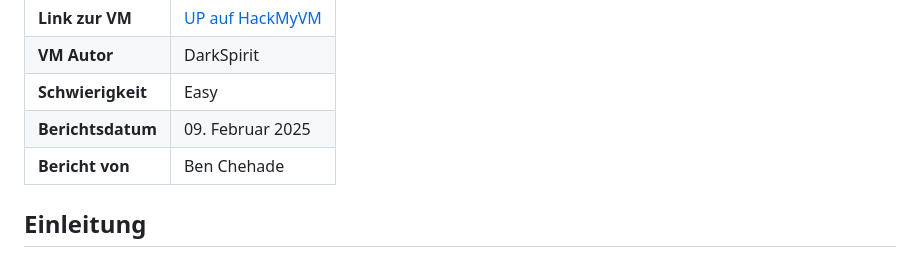
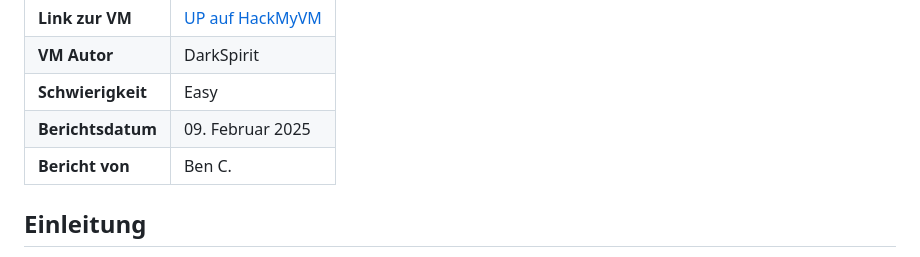
Before and after one commit to AlienTec1908/UP_HackMyVM_Easy, a Markdown page: README.md, the part around the change. Rendered like a GitHub page.

```diff
--- a/README.md
+++ b/README.md
@@ -12,7 +12,7 @@
 | **VM Autor**     | DarkSpirit                                                               |
 | **Schwierigkeit**| Easy                                                                     |
 | **Berichtsdatum**| 09. Februar 2025                                                           |
-| **Bericht von**  | Ben Chehade                                                              |
+| **Bericht von**  | Ben C.                                                              |
 
 ## Einleitung
 
```
